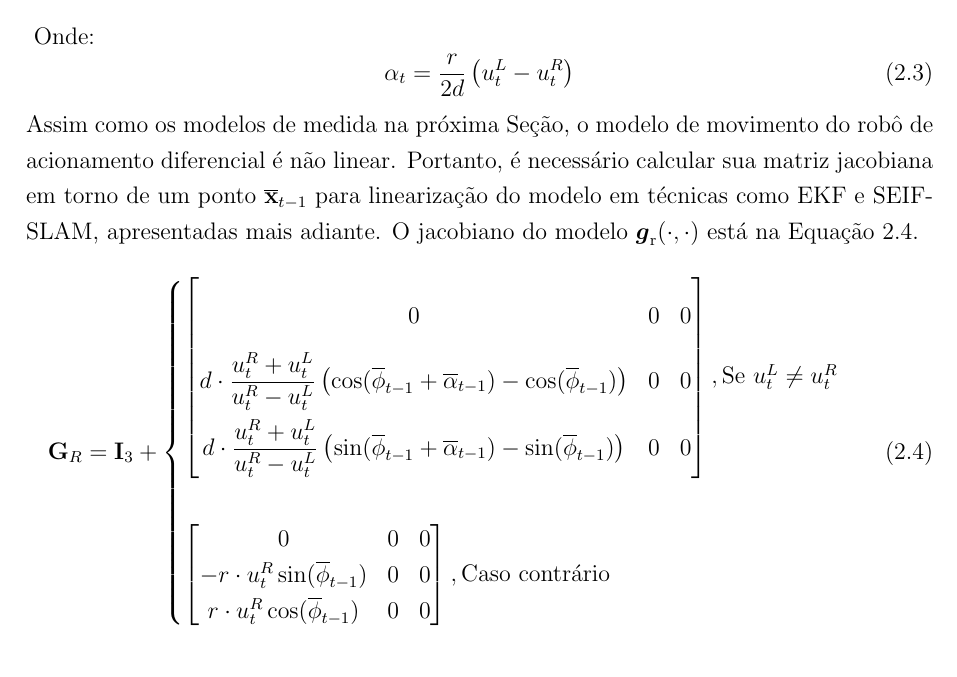
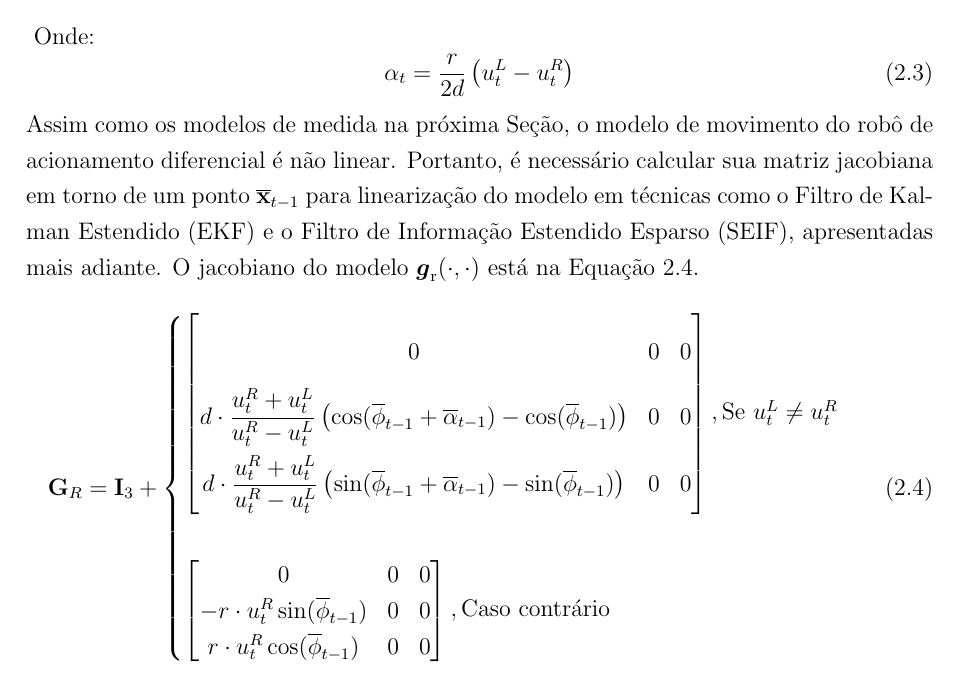
Before and after one commit to wvmcastro/dissertacao-mestrado, a LaTeX thesis (tese.tex, which reads Cap2/cap2.tex): part of page 26 of 103, cut so that both start at the same text. Compiled offline with pdfLaTeX; a LaTeX package or settings file that is missing is left out.

Commit message:
write acronym

```diff
--- a/Cap2/cap2.tex
+++ b/Cap2/cap2.tex
@@ -60,7 +60,7 @@ Onde:
 \end{equation}
 Assim como os modelos de medida na próxima Seção, o modelo de movimento do
 robô de acionamento diferencial é não linear. Portanto, é necessário calcular
-sua matriz jacobiana em torno de um ponto $\overline{\bvec{x}}_{t-1}$ para linearização do modelo em técnicas como EKF e SEIF-SLAM, apresentadas
+sua matriz jacobiana em torno de um ponto $\overline{\bvec{x}}_{t-1}$ para linearização do modelo em técnicas como o Filtro de Kalman Estendido (EKF) e o Filtro de Informação Estendido Esparso (SEIF), apresentadas
 mais adiante. O jacobiano do modelo \robotModel{} está na Equação
 \ref{eq:motion-model-jacobian}.
 \begin{equation}
```
Also changed, not shown: Cap2/cap2.tex (2 more changed lines).
